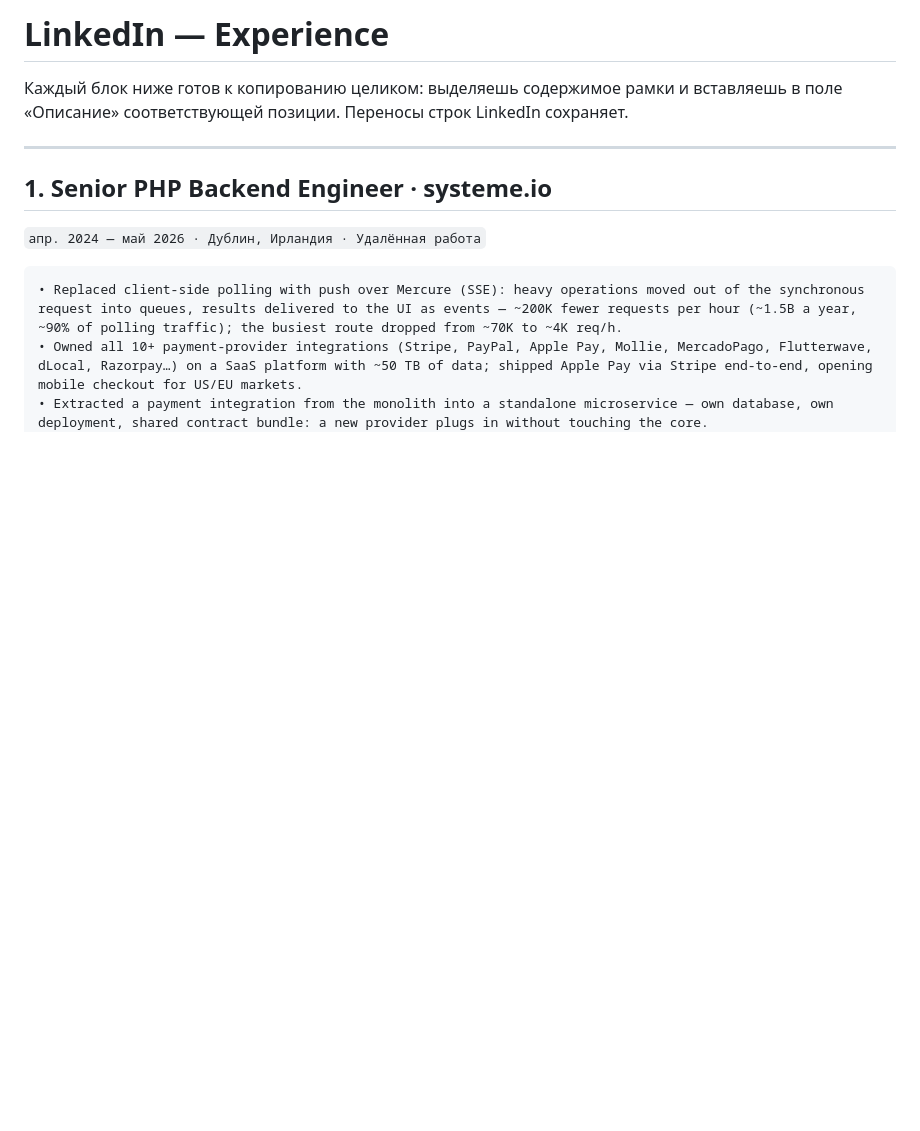
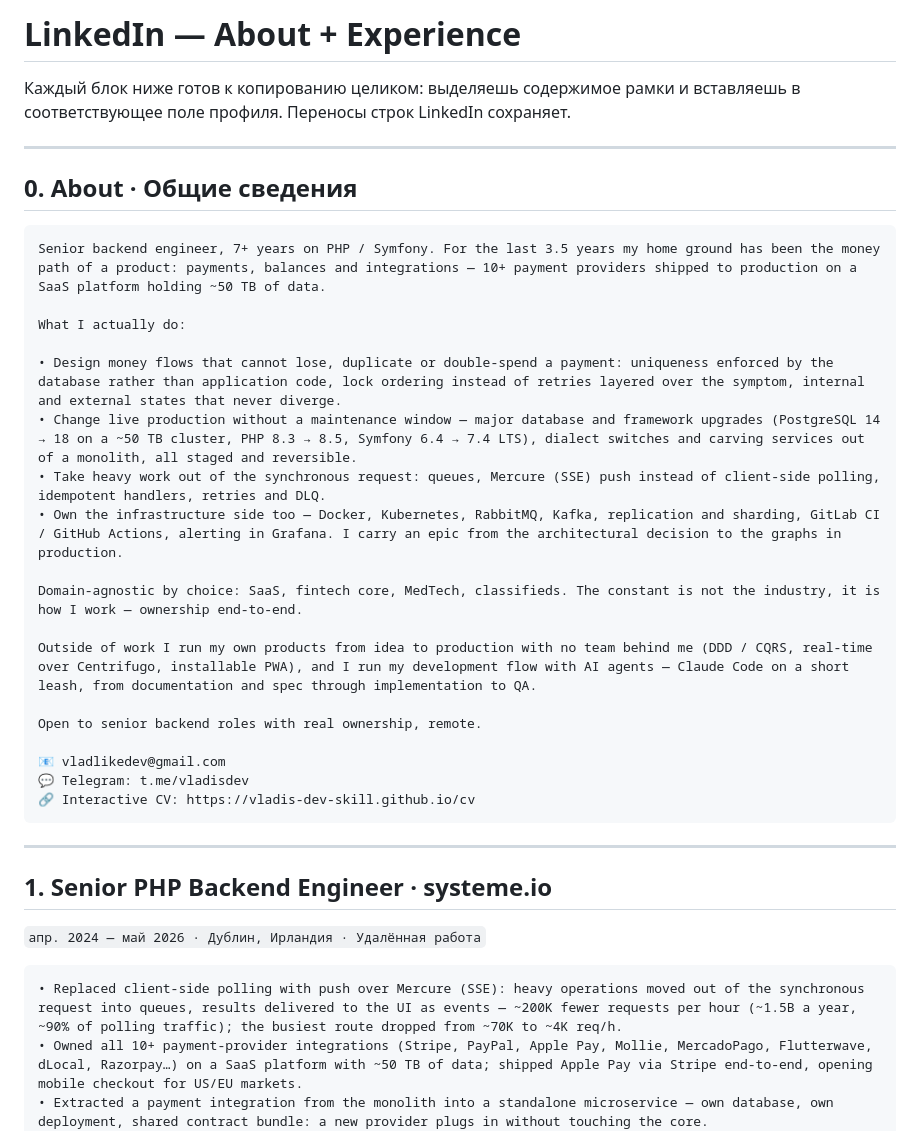
Before and after one commit to vladis-dev-skill/cv, a Markdown page: LINKEDIN-EXPERIENCE.md, the part around the change. Drawn GitHub-style; blank space fills up the shorter version.

````diff
--- a/LINKEDIN-EXPERIENCE.md
+++ b/LINKEDIN-EXPERIENCE.md
@@ -1,7 +1,32 @@
-# LinkedIn — Experience
+# LinkedIn — About + Experience
 
 Каждый блок ниже готов к копированию целиком: выделяешь содержимое рамки и вставляешь
-в поле «Описание» соответствующей позиции. Переносы строк LinkedIn сохраняет.
+в соответствующее поле профиля. Переносы строк LinkedIn сохраняет.
+
+---
+
+## 0. About · Общие сведения
+
+```text
+Senior backend engineer, 7+ years on PHP / Symfony. For the last 3.5 years my home ground has been the money path of a product: payments, balances and integrations — 10+ payment providers shipped to production on a SaaS platform holding ~50 TB of data.
+
+What I actually do:
+
+• Design money flows that cannot lose, duplicate or double-spend a payment: uniqueness enforced by the database rather than application code, lock ordering instead of retries layered over the symptom, internal and external states that never diverge.
+• Change live production without a maintenance window — major database and framework upgrades (PostgreSQL 14 → 18 on a ~50 TB cluster, PHP 8.3 → 8.5, Symfony 6.4 → 7.4 LTS), dialect switches and carving services out of a monolith, all staged and reversible.
+• Take heavy work out of the synchronous request: queues, Mercure (SSE) push instead of client-side polling, idempotent handlers, retries and DLQ.
+• Own the infrastructure side too — Docker, Kubernetes, RabbitMQ, Kafka, replication and sharding, GitLab CI / GitHub Actions, alerting in Grafana. I carry an epic from the architectural decision to the graphs in production.
+
+Domain-agnostic by choice: SaaS, fintech core, MedTech, classifieds. The constant is not the industry, it is how I work — ownership end-to-end.
+
+Outside of work I run my own products from idea to production with no team behind me (DDD / CQRS, real-time over Centrifugo, installable PWA), and I run my development flow with AI agents — Claude Code on a short leash, from documentation and spec through implementation to QA.
+
+Open to senior backend roles with real ownership, remote.
+
+📧 vladlikedev@gmail.com
+💬 Telegram: t.me/vladisdev
+🔗 Interactive CV: https://vladis-dev-skill.github.io/cv
+```
 
 ---
 
````
